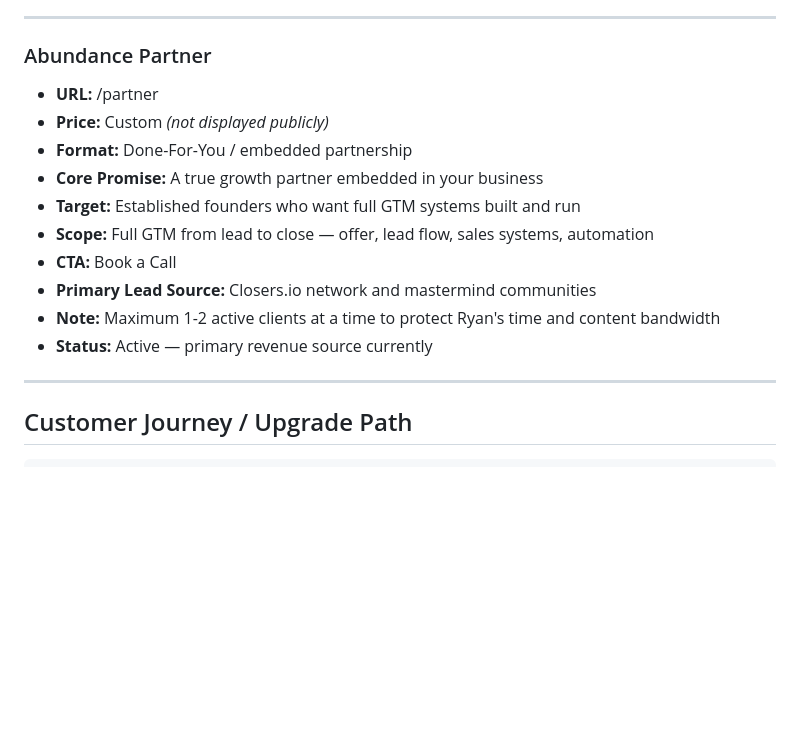
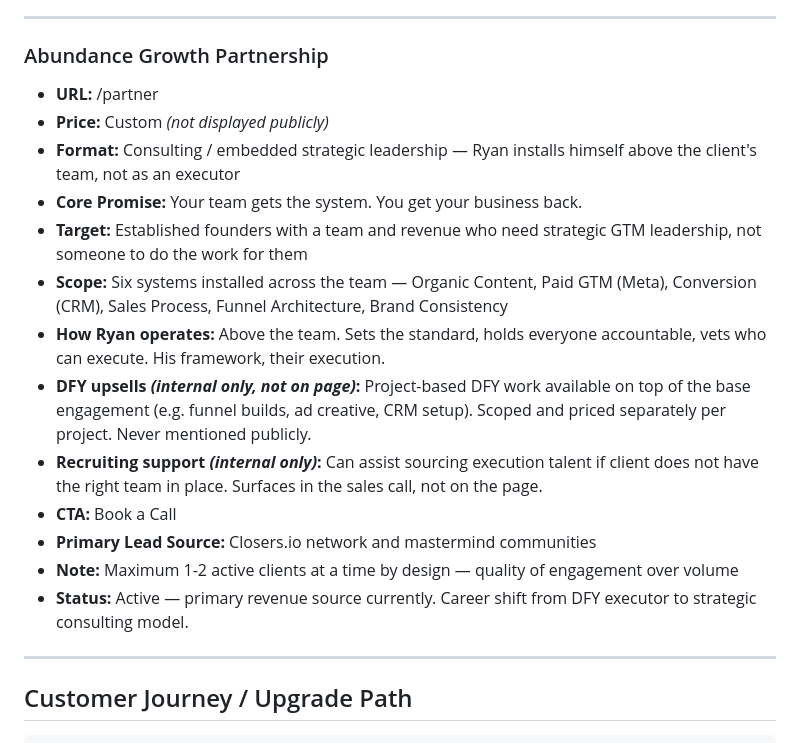
Before and after one commit to DevAbundanceAI/abundance-tribe-website, a Markdown page: OFFERS.md, the part around the change. Rendered like a GitHub page; blank space fills up the shorter version.

Commit message:
Update OFFERS.md: Growth Partnership consulting model, DFY upsells internal
Co-Authored-By: Claude Sonnet 4.6 <noreply@anthropic.com>

```diff
--- a/OFFERS.md
+++ b/OFFERS.md
@@ -157,17 +157,20 @@ The naming system tells a complete emotional journey:
 
 ---
 
-### Abundance Partner
+### Abundance Growth Partnership
 - **URL:** /partner
 - **Price:** Custom *(not displayed publicly)*
-- **Format:** Done-For-You / embedded partnership
-- **Core Promise:** A true growth partner embedded in your business
-- **Target:** Established founders who want full GTM systems built and run
-- **Scope:** Full GTM from lead to close — offer, lead flow, sales systems, automation
+- **Format:** Consulting / embedded strategic leadership — Ryan installs himself above the client's team, not as an executor
+- **Core Promise:** Your team gets the system. You get your business back.
+- **Target:** Established founders with a team and revenue who need strategic GTM leadership, not someone to do the work for them
+- **Scope:** Six systems installed across the team — Organic Content, Paid GTM (Meta), Conversion (CRM), Sales Process, Funnel Architecture, Brand Consistency
+- **How Ryan operates:** Above the team. Sets the standard, holds everyone accountable, vets who can execute. His framework, their execution.
+- **DFY upsells *(internal only, not on page)*:** Project-based DFY work available on top of the base engagement (e.g. funnel builds, ad creative, CRM setup). Scoped and priced separately per project. Never mentioned publicly.
+- **Recruiting support *(internal only)*:** Can assist sourcing execution talent if client does not have the right team in place. Surfaces in the sales call, not on the page.
 - **CTA:** Book a Call
 - **Primary Lead Source:** Closers.io network and mastermind communities
-- **Note:** Maximum 1-2 active clients at a time to protect Ryan's time and content bandwidth
-- **Status:** Active — primary revenue source currently
+- **Note:** Maximum 1-2 active clients at a time by design — quality of engagement over volume
+- **Status:** Active — primary revenue source currently. Career shift from DFY executor to strategic consulting model.
 
 ---
 
```
